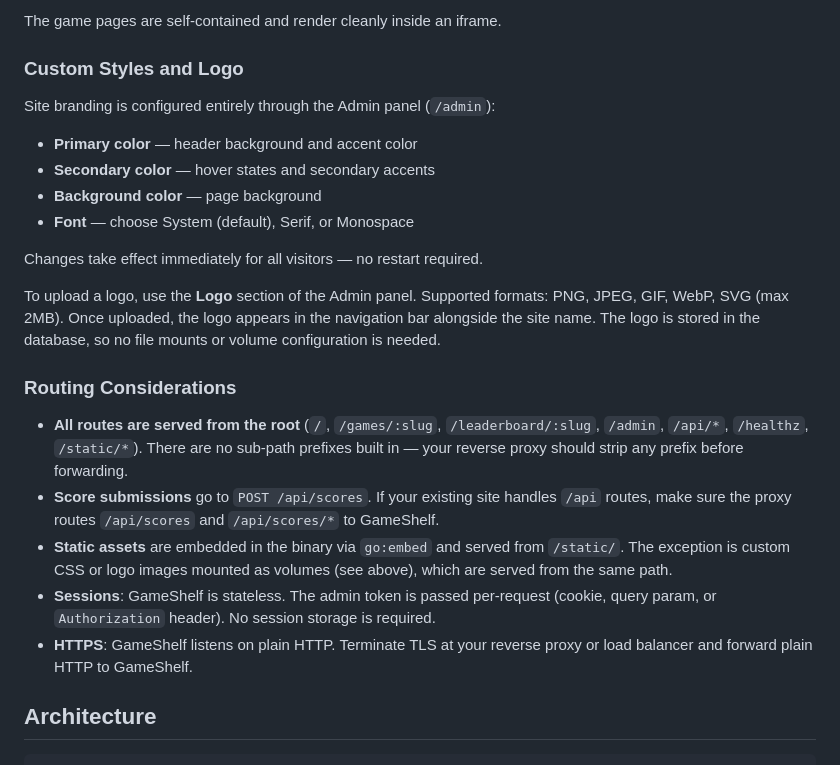
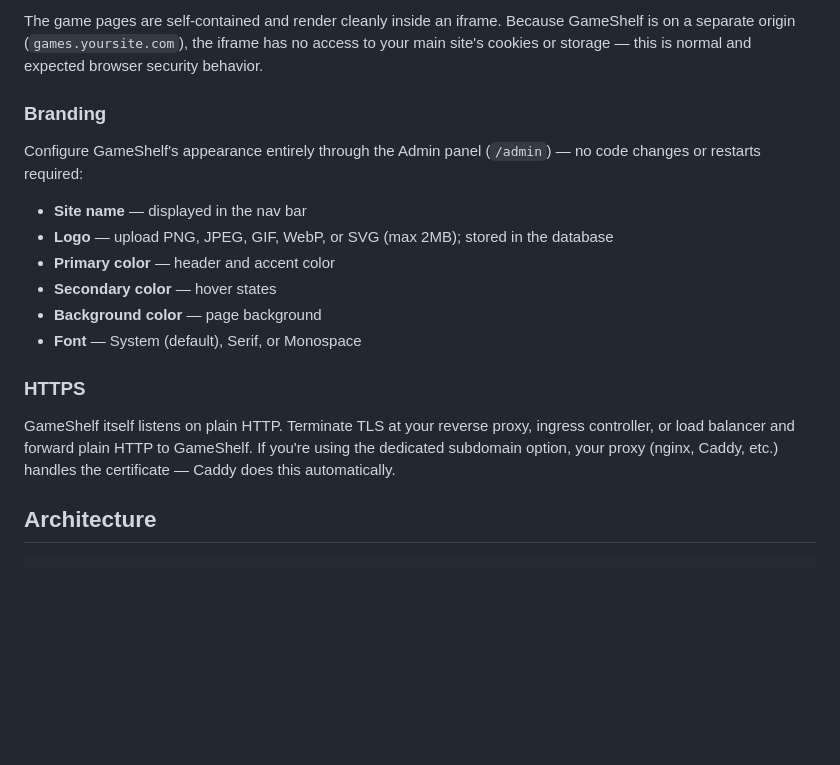
Before and after one commit to aa-replicated/GameShelf, a Markdown page: README.md, the part around one of its changes. Drawn GitHub-style; blank space fills up the shorter version.

````diff
--- a/README.md
+++ b/README.md
@@ -128,27 +156,21 @@ For lighter-weight integration — embed individual games or the full game libra
 ```
 
-The game pages are self-contained and render cleanly inside an iframe.
+The game pages are self-contained and render cleanly inside an iframe. Because GameShelf is on a separate origin (`games.yoursite.com`), the iframe has no access to your main site's cookies or storage — this is normal and expected browser security behavior.
 
-### Custom Styles and Logo
+### Branding
 
-Site branding is configured entirely through the Admin panel (`/admin`):
+Configure GameShelf's appearance entirely through the Admin panel (`/admin`) — no code changes or restarts required:
 
-- **Primary color** — header background and accent color
-- **Secondary color** — hover states and secondary accents
+- **Site name** — displayed in the nav bar
+- **Logo** — upload PNG, JPEG, GIF, WebP, or SVG (max 2MB); stored in the database
+- **Primary color** — header and accent color
+- **Secondary color** — hover states
 - **Background color** — page background
-- **Font** — choose System (default), Serif, or Monospace
+- **Font** — System (default), Serif, or Monospace
 
-Changes take effect immediately for all visitors — no restart required.
+### HTTPS
 
-To upload a logo, use the **Logo** section of the Admin panel. Supported formats: PNG, JPEG, GIF, WebP, SVG (max 2MB). Once uploaded, the logo appears in the navigation bar alongside the site name. The logo is stored in the database, so no file mounts or volume configuration is needed.
-
-### Routing Considerations
-
-- **All routes are served from the root** (`/`, `/games/:slug`, `/leaderboard/:slug`, `/admin`, `/api/*`, `/healthz`, `/static/*`). There are no sub-path prefixes built in — your reverse proxy should strip any prefix before forwarding.
-- **Score submissions** go to `POST /api/scores`. If your existing site handles `/api` routes, make sure the proxy routes `/api/scores` and `/api/scores/*` to GameShelf.
-- **Static assets** are embedded in the binary via `go:embed` and served from `/static/`. The exception is custom CSS or logo images mounted as volumes (see above), which are served from the same path.
-- **Sessions**: GameShelf is stateless. The admin token is passed per-request (cookie, query param, or `Authorization` header). No session storage is required.
-- **HTTPS**: GameShelf listens on plain HTTP. Terminate TLS at your reverse proxy or load balancer and forward plain HTTP to GameShelf.
+GameShelf itself listens on plain HTTP. Terminate TLS at your reverse proxy, ingress controller, or load balancer and forward plain HTTP to GameShelf. If you're using the dedicated subdomain option, your proxy (nginx, Caddy, etc.) handles the certificate — Caddy does this automatically.
 
 ## Architecture
 
````
Also changed, not shown: other parts of README.md (+50 -22 lines).
